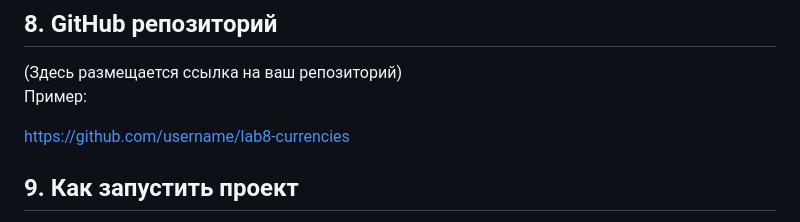
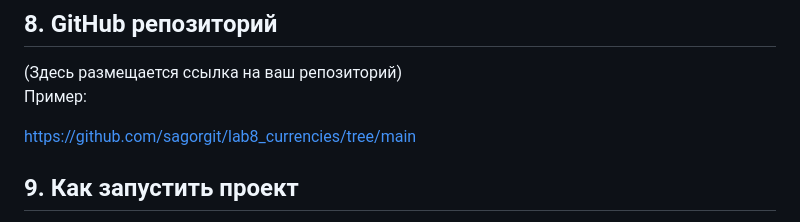
Before and after one commit to sagorgit/lab8_currencies, a Markdown page: README.md, the part around the change. GitHub-like rendering.

```diff
--- a/README.md
+++ b/README.md
@@ -232,7 +232,7 @@ OK
 Пример:
 
 
-https://github.com/username/lab8-currencies
+https://github.com/sagorgit/lab8_currencies/tree/main
 
 
 ## 9. Как запустить проект
```
